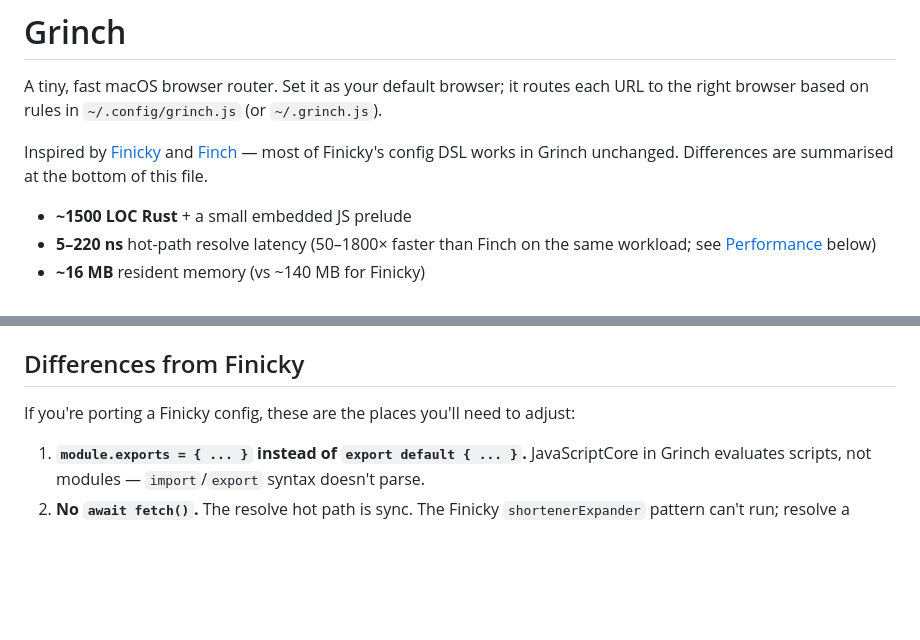
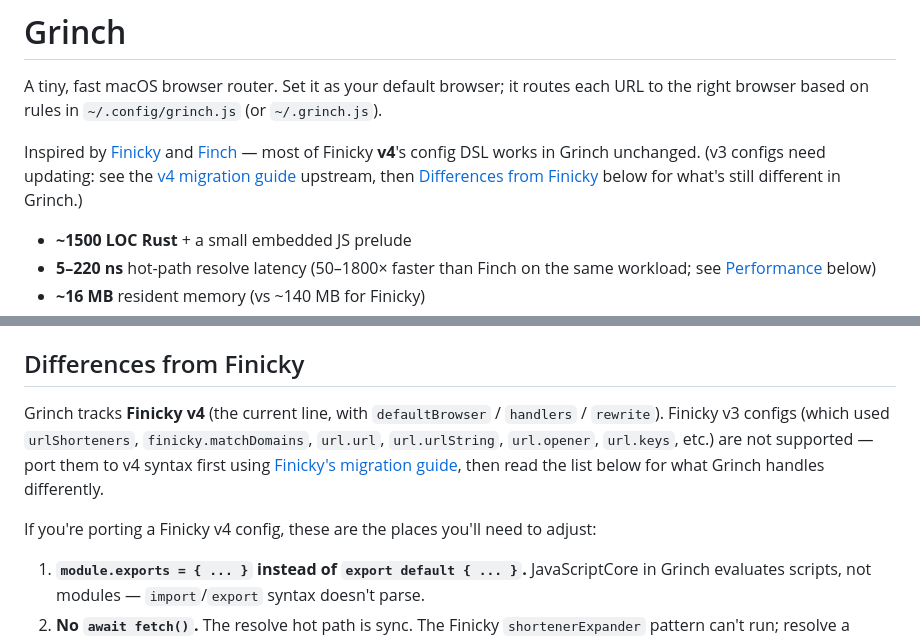
Before and after one commit to jamtur01/grinch, a Markdown page: README.md, 2 parts joined by grey strips. Drawn GitHub-style; blank space fills up the shorter version.

Commit message:
README: clarify Finicky v4 compatibility scope
Grinch's Finicky support targets v4 (the `defaultBrowser`/`handlers`/
`rewrite` line). v3 configs that relied on `urlShorteners`,
`finicky.matchDomains`, `url.url`, `url.urlString`, `url.opener`, or
`url.keys` won't work — those APIs were already deprecated or removed
in Finicky v4 and Grinch never implemented them. Point users at
Finicky's own migration guide for the v3→v4 jump and then refer back
to the local "Differences from Finicky" section for what's still
unique to Grinch.

```diff
--- a/README.md
+++ b/README.md
@@ -5,9 +5,11 @@ each URL to the right browser based on rules in `~/.config/grinch.js` (or
 `~/.grinch.js`).
 
 Inspired by [Finicky](https://github.com/johnste/finicky) and
-[Finch](https://github.com/expelledboy/finch) — most of Finicky's config DSL
-works in Grinch unchanged. Differences are summarised at the bottom of this
-file.
+[Finch](https://github.com/expelledboy/finch) — most of Finicky **v4**'s
+config DSL works in Grinch unchanged. (v3 configs need updating: see the
+[v4 migration guide](https://github.com/johnste/finicky/wiki/Migration-guide)
+upstream, then [Differences from Finicky](#differences-from-finicky)
+below for what's still different in Grinch.)
 
 - **~1500 LOC Rust** + a small embedded JS prelude
 - **5–220 ns** hot-path resolve latency (50–1800× faster than Finch on the
@@ -423,8 +425,15 @@ match is a refcount bump, not a `String + Vec<String>` deep clone.
 
 ## Differences from Finicky
 
-If you're porting a Finicky config, these are the places you'll need to
-adjust:
+Grinch tracks **Finicky v4** (the current line, with `defaultBrowser` /
+`handlers` / `rewrite`). Finicky v3 configs (which used `urlShorteners`,
+`finicky.matchDomains`, `url.url`, `url.urlString`, `url.opener`,
+`url.keys`, etc.) are not supported — port them to v4 syntax first using
+[Finicky's migration guide](https://github.com/johnste/finicky/wiki/Migration-guide),
+then read the list below for what Grinch handles differently.
+
+If you're porting a Finicky v4 config, these are the places you'll need
+to adjust:
 
 1. **`module.exports = { ... }` instead of `export default { ... }`.**
    JavaScriptCore in Grinch evaluates scripts, not modules — `import`/`export`
```
